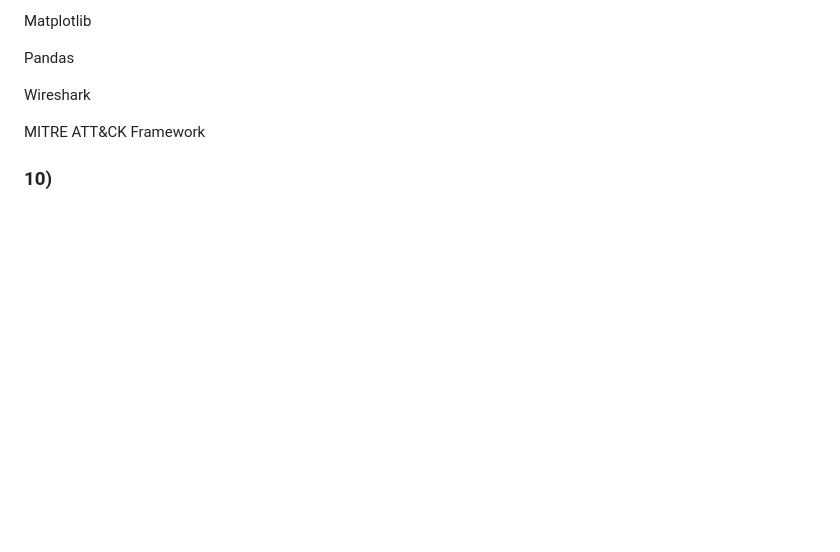
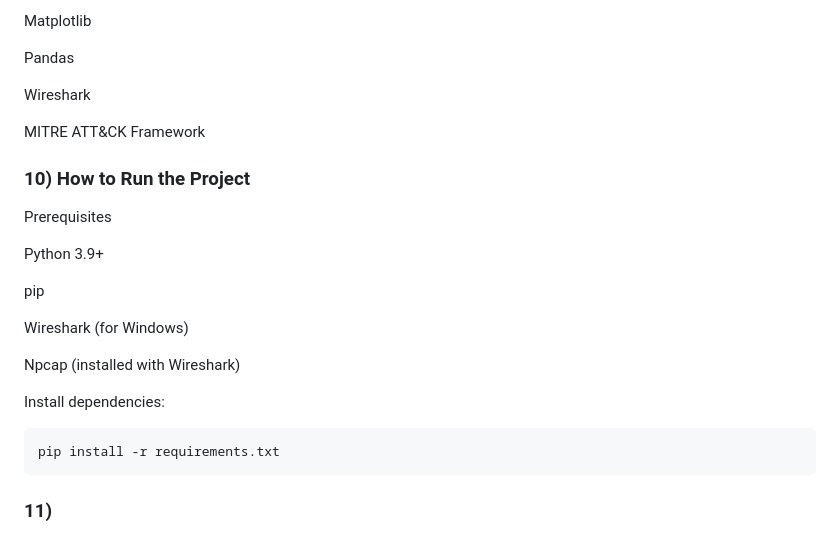
Before and after one commit to NOTSUMIT0/Intrusion-Detection-System, a Markdown page: README.md, the part around the change. Drawn GitHub-style; blank space fills up the shorter version.

Commit message:
Update README.md: Add How to Run the Project section with prerequisites and installation instructions

````diff
--- a/README.md
+++ b/README.md
@@ -204,4 +204,21 @@ Wireshark
 
 MITRE ATT&CK Framework
 
-### 10)
+### 10) How to Run the Project
+Prerequisites
+
+Python 3.9+
+
+pip
+
+Wireshark (for Windows)
+
+Npcap (installed with Wireshark)
+
+Install dependencies:
+
+```bash
+pip install -r requirements.txt
+```
+
+### 11)
````
